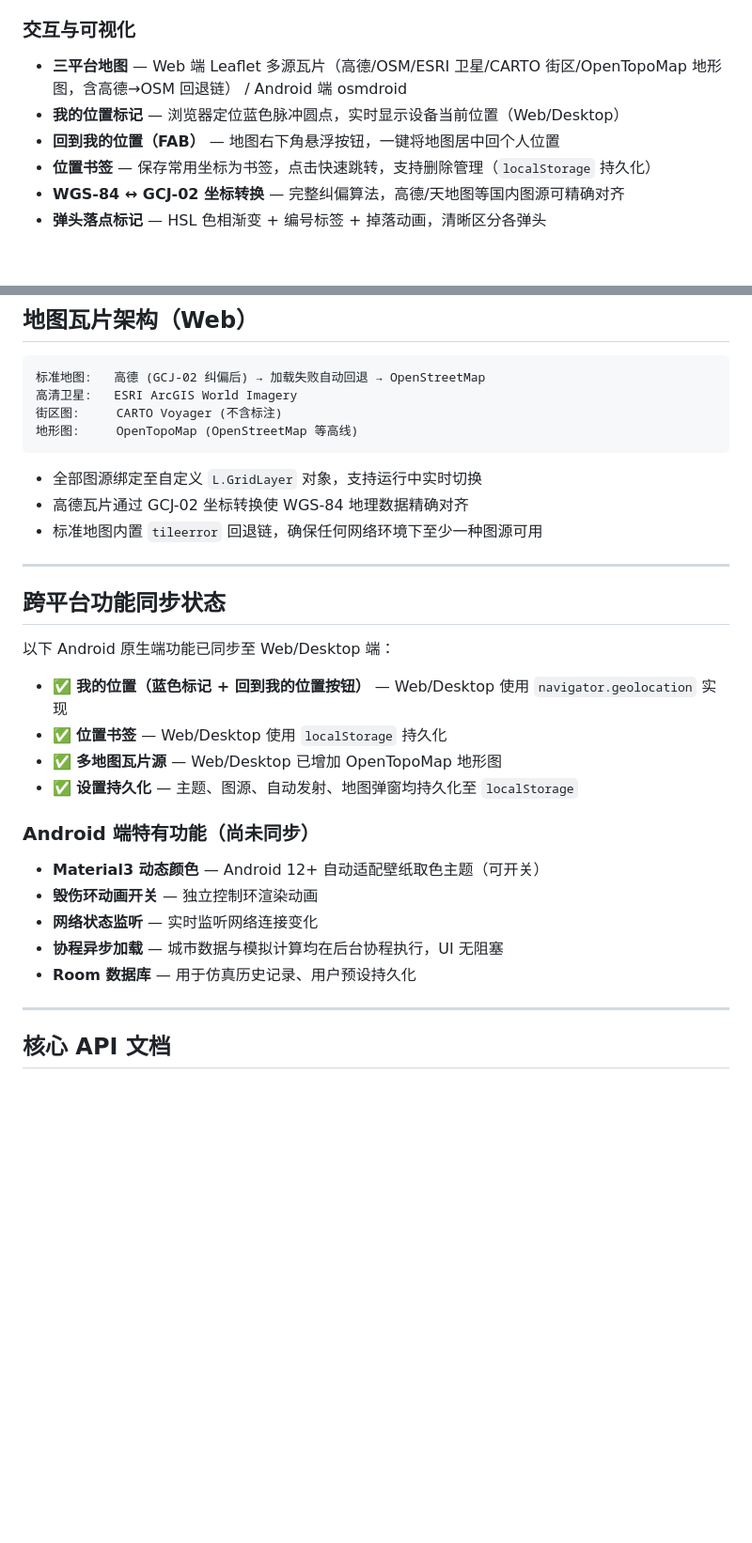
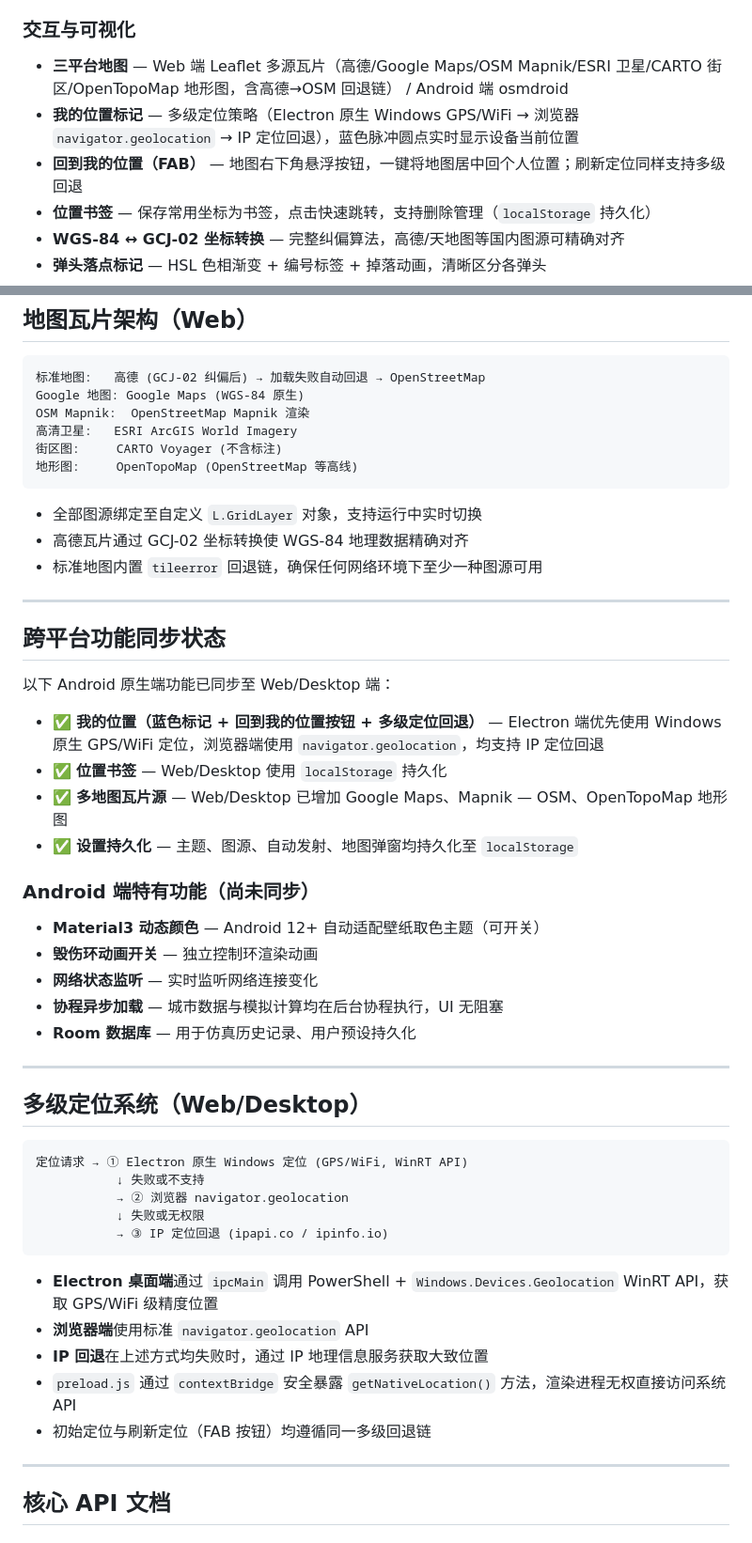
Before and after one commit to TamakoJasumin/nukemap, a Markdown page: README.md, 2 parts joined by grey strips. Shown at 94% size. Rendered like a GitHub page; blank space fills up the shorter version.

Commit message:
docs: 同步 README 至最新代码状态（新增 Google Maps/Mapnik 图源、多级定位系统）

````diff
--- a/README.md
+++ b/README.md
@@ -24,9 +24,9 @@
 
 ### 交互与可视化
 
-- **三平台地图** — Web 端 Leaflet 多源瓦片（高德/OSM/ESRI 卫星/CARTO 街区/OpenTopoMap 地形图，含高德→OSM 回退链） / Android 端 osmdroid
-- **我的位置标记** — 浏览器定位蓝色脉冲圆点，实时显示设备当前位置（Web/Desktop）
-- **回到我的位置（FAB）** — 地图右下角悬浮按钮，一键将地图居中回个人位置
+- **三平台地图** — Web 端 Leaflet 多源瓦片（高德/Google Maps/OSM Mapnik/ESRI 卫星/CARTO 街区/OpenTopoMap 地形图，含高德→OSM 回退链） / Android 端 osmdroid
+- **我的位置标记** — 多级定位策略（Electron 原生 Windows GPS/WiFi → 浏览器 `navigator.geolocation` → IP 定位回退），蓝色脉冲圆点实时显示设备当前位置
+- **回到我的位置（FAB）** — 地图右下角悬浮按钮，一键将地图居中回个人位置；刷新定位同样支持多级回退
 - **位置书签** — 保存常用坐标为书签，点击快速跳转，支持删除管理（`localStorage` 持久化）
 - **WGS-84 ↔ GCJ-02 坐标转换** — 完整纠偏算法，高德/天地图等国内图源可精确对齐
 - **弹头落点标记** — HSL 色相渐变 + 编号标签 + 掉落动画，清晰区分各弹头
@@ -205,6 +205,8 @@ f:\nukemap/
 
 ```
 标准地图:   高德 (GCJ-02 纠偏后) → 加载失败自动回退 → OpenStreetMap
+Google 地图: Google Maps (WGS-84 原生)
+OSM Mapnik:  OpenStreetMap Mapnik 渲染
 高清卫星:   ESRI ArcGIS World Imagery
 街区图:     CARTO Voyager (不含标注)
 地形图:     OpenTopoMap (OpenStreetMap 等高线)
@@ -220,9 +222,9 @@ f:\nukemap/
 
 以下 Android 原生端功能已同步至 Web/Desktop 端：
 
-- ✅ **我的位置（蓝色标记 + 回到我的位置按钮）** — Web/Desktop 使用 `navigator.geolocation` 实现
+- ✅ **我的位置（蓝色标记 + 回到我的位置按钮 + 多级定位回退）** — Electron 端优先使用 Windows 原生 GPS/WiFi 定位，浏览器端使用 `navigator.geolocation`，均支持 IP 定位回退
 - ✅ **位置书签** — Web/Desktop 使用 `localStorage` 持久化
-- ✅ **多地图瓦片源** — Web/Desktop 已增加 OpenTopoMap 地形图
+- ✅ **多地图瓦片源** — Web/Desktop 已增加 Google Maps、Mapnik — OSM、OpenTopoMap 地形图
 - ✅ **设置持久化** — 主题、图源、自动发射、地图弹窗均持久化至 `localStorage`
 
 ### Android 端特有功能（尚未同步）
@@ -232,6 +234,24 @@ f:\nukemap/
 - **网络状态监听** — 实时监听网络连接变化
 - **协程异步加载** — 城市数据与模拟计算均在后台协程执行，UI 无阻塞
 - **Room 数据库** — 用于仿真历史记录、用户预设持久化
+
+---
+
+## 多级定位系统（Web/Desktop）
+
+```
+定位请求 → ① Electron 原生 Windows 定位 (GPS/WiFi, WinRT API)
+           ↓ 失败或不支持
+           → ② 浏览器 navigator.geolocation
+           ↓ 失败或无权限
+           → ③ IP 定位回退 (ipapi.co / ipinfo.io)
+```
+
+- **Electron 桌面端**通过 `ipcMain` 调用 PowerShell + `Windows.Devices.Geolocation` WinRT API，获取 GPS/WiFi 级精度位置
+- **浏览器端**使用标准 `navigator.geolocation` API
+- **IP 回退**在上述方式均失败时，通过 IP 地理信息服务获取大致位置
+- `preload.js` 通过 `contextBridge` 安全暴露 `getNativeLocation()` 方法，渲染进程无权直接访问系统 API
+- 初始定位与刷新定位（FAB 按钮）均遵循同一多级回退链
 
 ---
 
````
Also changed, not shown: other parts of README.md (+4 -4 lines).
